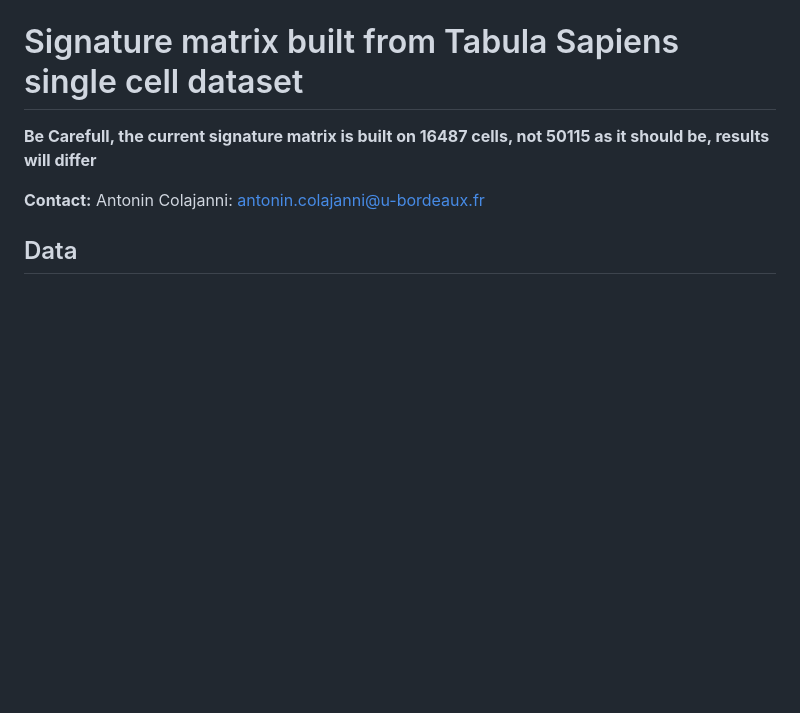
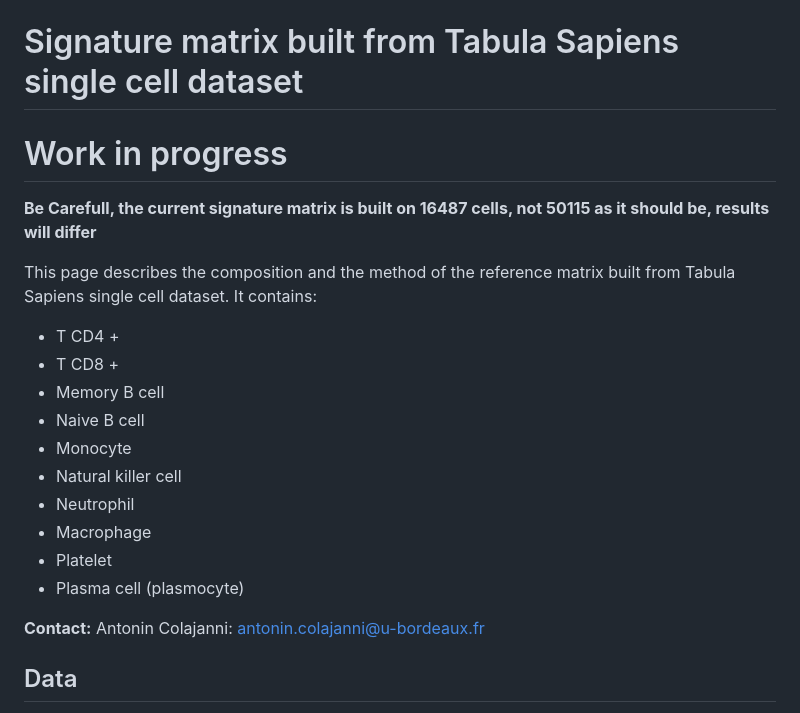
Before and after one commit to acolajanni/Signature_matrix_TabulaSapiens, a Markdown page: README.md, the part around one of its changes. GitHub-like rendering; blank space fills up the shorter version.

```diff
--- a/README.md
+++ b/README.md
@@ -1,7 +1,20 @@
 # Signature matrix built from Tabula Sapiens single cell dataset
 
+# Work in progress
 
 **Be Carefull, the current signature matrix is built on 16487 cells, not 50115 as it should be, results will differ**
+
+This page describes the composition and the method of the reference matrix built from Tabula Sapiens single cell dataset. It contains:
+- T CD4 +
+- T CD8 +
+- Memory B cell
+- Naive B cell
+- Monocyte
+- Natural killer cell
+- Neutrophil
+- Macrophage
+- Platelet
+- Plasma cell (plasmocyte)
 
 
 **Contact:**
```
Also changed, not shown: other parts of README.md (+26 -0 lines).
